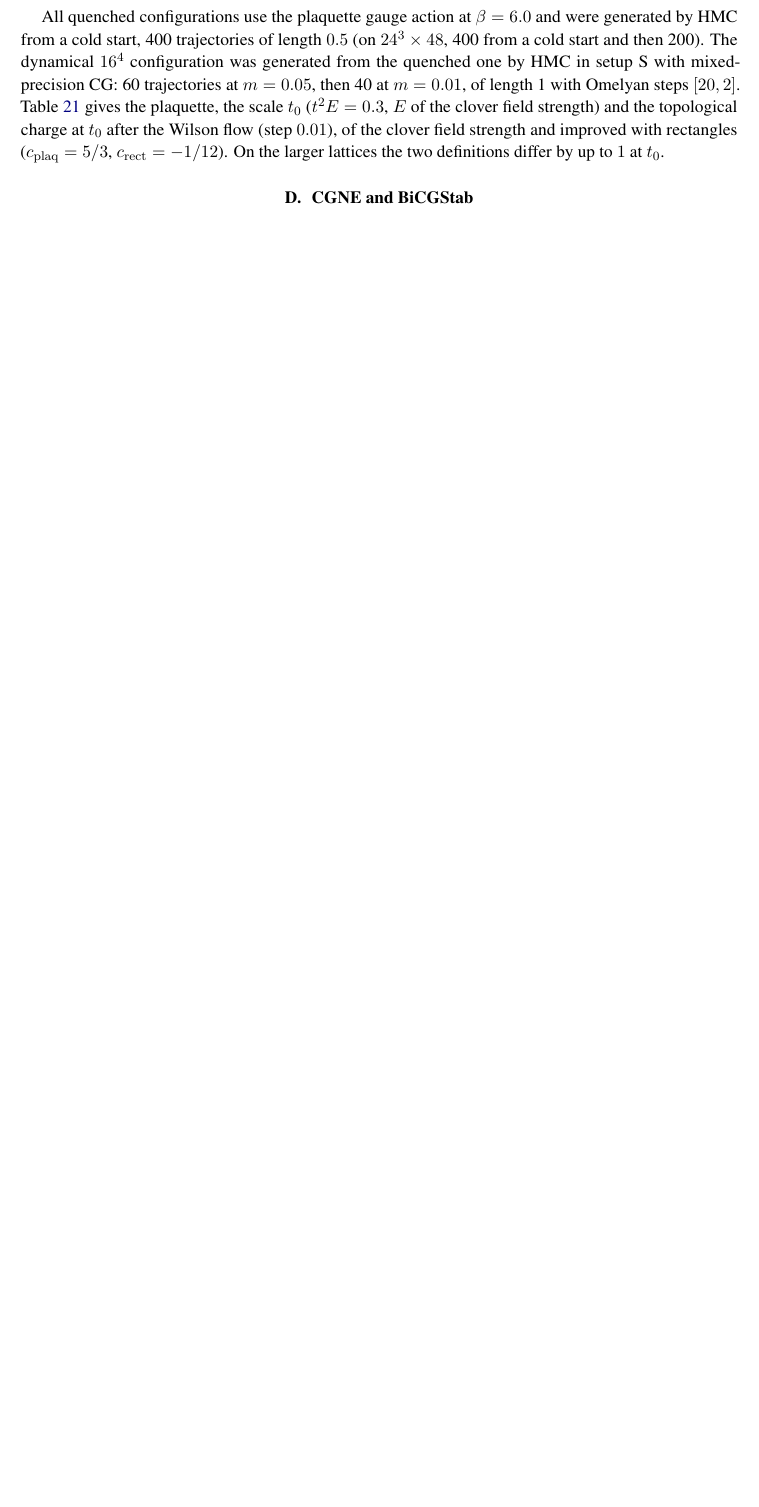
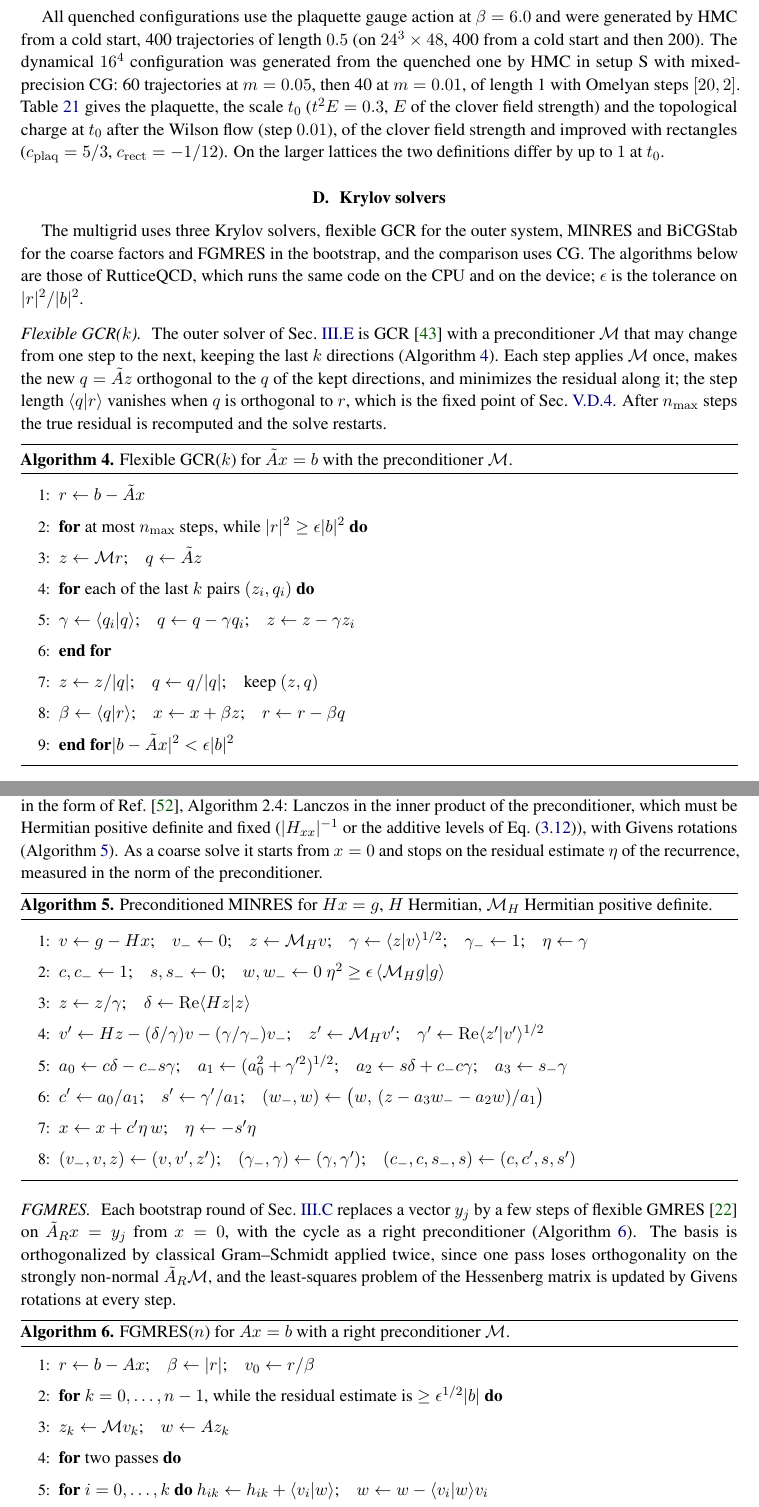
Before and after one commit to atsanroger/RutticeQCD, a LaTeX paper (docs/mg_background/MDWF_MULTIGRID_NOTE.tex): part of page 37 of 43 before the commit and two parts of pages 37 and 38 of 45 after it, the two joined at a grey line, cut so that both start at the same text, the shorter picture padded with empty space. The pictures show the PDF file docs/mg_background/MDWF_MULTIGRID_NOTE.pdf that the author committed with the source.

Commit message:
MG note: Appendix D Krylov solvers: flexible GCR(k), MINRES, FGMRES, CGNE, BiCGStab as implemented in src/solver; pointers from III.B, III.C, III.E

```diff
--- a/docs/mg_background/MDWF_MULTIGRID_NOTE.tex
+++ b/docs/mg_background/MDWF_MULTIGRID_NOTE.tex
@@ -1561,10 +1564,91 @@ $32^4$ & $0.593606$ & $3.59$ & $+13.0$ & $+14.1$ & $\approx+14$\\
 \end{table}
 
 % ============================================================
-\section{CGNE and BiCGStab}
+\section{Krylov solvers}
 \label{sec:cgform}
 
-The reference solver of Sec.~\ref{sec:massscan} is CG on $\mathcal K\dg\mathcal K$ with
+The multigrid uses three Krylov solvers, flexible GCR for the outer system, MINRES and BiCGStab for
+the coarse factors and FGMRES in the bootstrap, and the comparison uses CG. The algorithms below are
+those of RutticeQCD, which runs the same code on the CPU and on the device; $\epsilon$ is the
+tolerance on $|r|^2/|b|^2$.
+
+\paragraph{Flexible GCR($k$).} The outer solver of Sec.~\ref{sec:outer} is GCR~\cite{ESS} with a
+preconditioner $\mathcal M$ that may change from one step to the next, keeping the last $k$
+directions (Algorithm~\ref{alg:gcr}). Each step applies $\mathcal M$ once, makes the new $q=\tilde Az$
+orthogonal to the $q$ of the kept directions, and minimizes the residual along it; the step
+length $\langle q|r\rangle$ vanishes when $q$ is orthogonal to $r$, which is the fixed point of
+Sec.~\ref{sec:gcrk}. After $n_{\max}$ steps the true residual is recomputed and the solve
+restarts.
+
+\begin{algorithm}[tbp]
+\caption{Flexible GCR($k$) for $\tilde Ax=b$ with the preconditioner $\mathcal M$.}
+\label{alg:gcr}
+\begin{algorithmic}
+\Repeat
+  \State $r\gets b-\tilde Ax$
+  \For{at most $n_{\max}$ steps, while $|r|^2\ge\epsilon|b|^2$}
+    \State $z\gets\mathcal Mr$;\quad $q\gets\tilde Az$
+    \For{each of the last $k$ pairs $(z_i,q_i)$}
+      \State $\gamma\gets\langle q_i|q\rangle$;\quad $q\gets q-\gamma q_i$;\quad $z\gets z-\gamma z_i$
+    \EndFor
+    \State $z\gets z/|q|$;\quad $q\gets q/|q|$;\quad keep $(z,q)$
+    \State $\beta\gets\langle q|r\rangle$;\quad $x\gets x+\beta z$;\quad $r\gets r-\beta q$
+  \EndFor
+\Until{$|b-\tilde Ax|^2<\epsilon|b|^2$}
+\end{algorithmic}
+\end{algorithm}
+
+\paragraph{MINRES.} The Pauli--Villars factor is solved by MINRES~\cite{PaigeSaunders} on the
+$\Sigma$-Hermitian form $\Hc$ (Sec.~\ref{sec:coarse}), in the form of Ref.~\cite{ESW},
+Algorithm~2.4: Lanczos in the inner product of the preconditioner, which must be Hermitian
+positive definite and fixed ($|H_{xx}|^{-1}$ or the additive levels of Eq.~\eqref{eq:levelspv}),
+with Givens rotations (Algorithm~\ref{alg:minres}). As a coarse solve it starts from $x=0$ and
+stops on the residual estimate $\eta$ of the recurrence, measured in the norm of the
+preconditioner.
+
+\begin{algorithm}[tbp]
+\caption{Preconditioned MINRES for $Hx=g$, $H$ Hermitian, $\mathcal M_H$ Hermitian positive definite.}
+\label{alg:minres}
+\begin{algorithmic}
+\State $v\gets g-Hx$;\quad $v_-\gets0$;\quad $z\gets\mathcal M_Hv$;\quad $\gamma\gets\langle z|v\rangle^{1/2}$;\quad $\gamma_-\gets1$;\quad $\eta\gets\gamma$
+\State $c,c_-\gets1$;\quad $s,s_-\gets0$;\quad $w,w_-\gets0$
+\While{$\eta^2\ge\epsilon\,\langle\mathcal M_Hg|g\rangle$}
+  \State $z\gets z/\gamma$;\quad $\delta\gets\Re\langle Hz|z\rangle$
+  \State $v'\gets Hz-(\delta/\gamma)v-(\gamma/\gamma_-)v_-$;\quad $z'\gets\mathcal M_Hv'$;\quad $\gamma'\gets\Re\langle z'|v'\rangle^{1/2}$
+  \State $a_0\gets c\delta-c_-s\gamma$;\quad $a_1\gets(a_0^2+\gamma'^2)^{1/2}$;\quad $a_2\gets s\delta+c_-c\gamma$;\quad $a_3\gets s_-\gamma$
+  \State $c'\gets a_0/a_1$;\quad $s'\gets\gamma'/a_1$;\quad $(w_-,w)\gets\big(w,\,(z-a_3w_--a_2w)/a_1\big)$
+  \State $x\gets x+c'\eta\,w$;\quad $\eta\gets-s'\eta$
+  \State $(v_-,v,z)\gets(v,v',z')$;\quad $(\gamma_-,\gamma)\gets(\gamma,\gamma')$;\quad $(c_-,c,s_-,s)\gets(c,c',s,s')$
+\EndWhile
+\end{algorithmic}
+\end{algorithm}
+
+\paragraph{FGMRES.} Each bootstrap round of Sec.~\ref{sec:setup} replaces a vector $y_j$ by a few
+steps of flexible GMRES~\cite{SaadFGMRES} on $\AR x=y_j$ from $x=0$, with the cycle as a right
+preconditioner (Algorithm~\ref{alg:fgmres}). The basis is orthogonalized by classical
+Gram--Schmidt applied twice, since one pass loses orthogonality on the strongly non-normal
+$\AR\mathcal M$, and the least-squares problem of the Hessenberg matrix is updated by Givens
+rotations at every step.
+
+\begin{algorithm}[tbp]
+\caption{FGMRES($n$) for $Ax=b$ with a right preconditioner $\mathcal M$.}
+\label{alg:fgmres}
+\begin{algorithmic}
+\Repeat
+  \State $r\gets b-Ax$;\quad $\beta\gets|r|$;\quad $v_0\gets r/\beta$
+  \For{$k=0,\dots,n-1$, while the residual estimate is $\ge\epsilon^{1/2}|b|$}
+    \State $z_k\gets\mathcal Mv_k$;\quad $w\gets Az_k$
+    \For{two passes}
+      \For{$i=0,\dots,k$} $h_{ik}\gets h_{ik}+\langle v_i|w\rangle$;\quad $w\gets w-\langle v_i|w\rangle v_i$ \EndFor
+    \EndFor
+    \State $h_{k+1,k}\gets|w|$;\quad $v_{k+1}\gets w/h_{k+1,k}$;\quad update the Givens rotations and the residual estimate
+  \EndFor
+  \State $c\gets\arg\min_c|\beta e_0-Hc|$;\quad $x\gets x+\sum_ic_iz_i$
+\Until{$|b-Ax|^2<\epsilon|b|^2$}
+\end{algorithmic}
+\end{algorithm}
+
+\paragraph{CGNE.} The reference solver of Sec.~\ref{sec:massscan} is CG on $\mathcal K\dg\mathcal K$ with
 $\mathcal K=\Ce^{-1}S$, the even-odd operator of Bridge++, with Neff's $\alpha$ as for the
 multigrid, in double or in mixed precision.
 
```
Also changed, not shown: docs/mg_background/MDWF_MULTIGRID_NOTE.pdf, docs/mg_background/MDWF_MULTIGRID_NOTE.tex (11 more changed lines).
